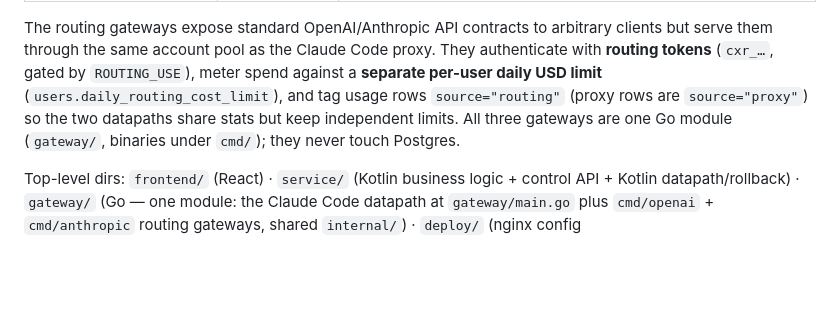
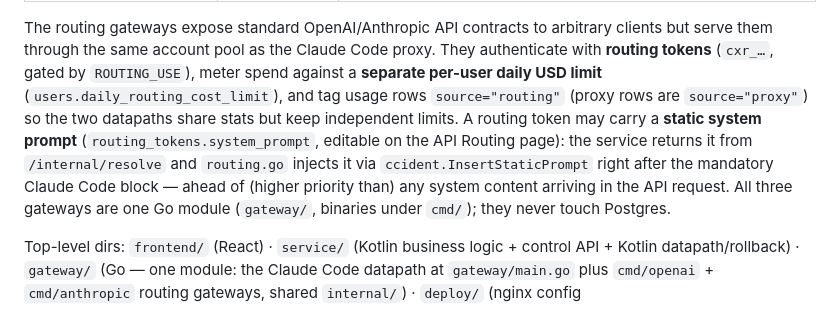
Before and after one commit to Jeleyk/claude-proxy, a Markdown page: CLAUDE.md, the part around the change. GitHub-like rendering; blank space fills up the shorter version.

Commit message:
docs: routing static system prompt in CLAUDE.md
Co-Authored-By: Claude Fable 5 <noreply@anthropic.com>

```diff
--- a/CLAUDE.md
+++ b/CLAUDE.md
@@ -29,7 +29,11 @@ The routing gateways expose standard OpenAI/Anthropic API contracts to arbitrary
 them through the same account pool as the Claude Code proxy. They authenticate with **routing
 tokens** (`cxr_…`, gated by `ROUTING_USE`), meter spend against a **separate per-user daily USD
 limit** (`users.daily_routing_cost_limit`), and tag usage rows `source="routing"` (proxy rows are
-`source="proxy"`) so the two datapaths share stats but keep independent limits. All three gateways
+`source="proxy"`) so the two datapaths share stats but keep independent limits. A routing token
+may carry a **static system prompt** (`routing_tokens.system_prompt`, editable on the API Routing
+page): the service returns it from `/internal/resolve` and `routing.go` injects it via
+`ccident.InsertStaticPrompt` right after the mandatory Claude Code block — ahead of (higher
+priority than) any system content arriving in the API request. All three gateways
 are one Go module (`gateway/`, binaries under `cmd/`); they never touch Postgres.
 
 Top-level dirs: `frontend/` (React) · `service/` (Kotlin business logic + control API + Kotlin
```
